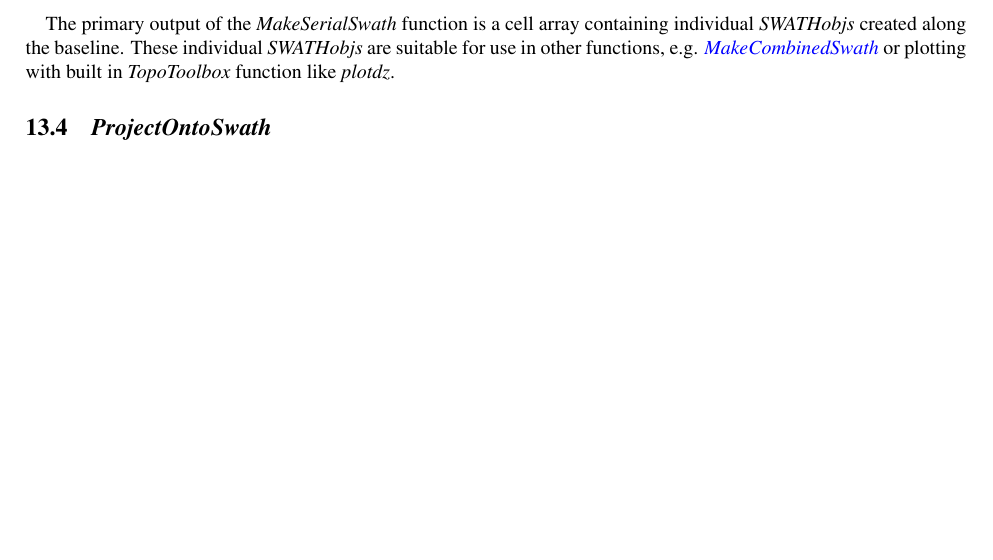
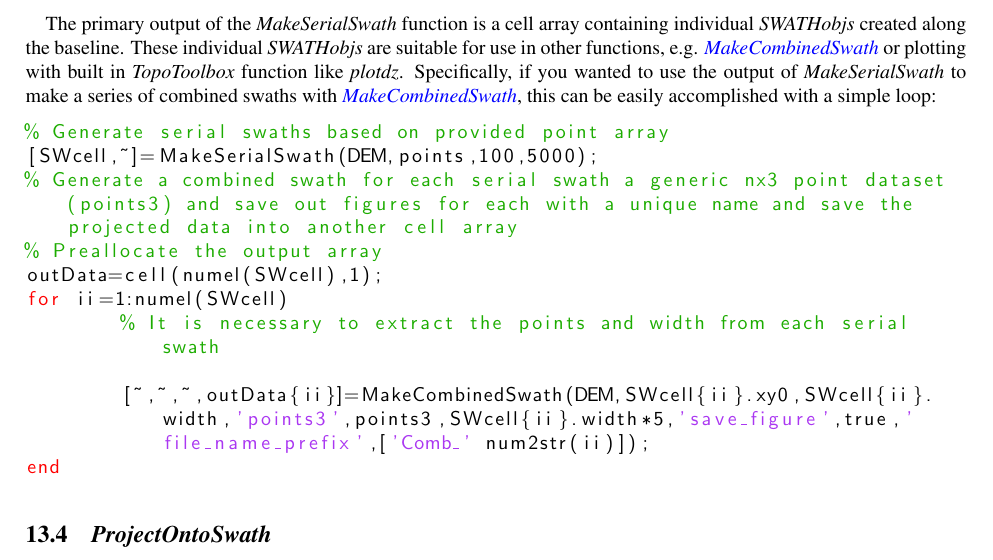
Before and after one commit to amforte/Topographic-Analysis-Kit, a LaTeX document (TAKmanual_texFiles/TAKmanual.tex): part of page 78 of 127 before the commit and part of page 79 of 129 after it, cut so that both start at the same text, the shorter picture padded with empty space. Compiled offline with pdfLaTeX.

Commit message:
Update TAKmanual tex files
Update to Manual tex file and figures

```diff
--- a/TAKmanual_texFiles/TAKmanual.tex
+++ b/TAKmanual_texFiles/TAKmanual.tex
@@ -180,7 +180,7 @@
 \nobibliography{TAKmanualREF.bib}
 
 %opening
-\title{Topographic Analysis Kit (TAK) Manual v1.0}
+\title{Topographic Analysis Kit (TAK) Manual}
 
 \author[1]{Adam M. Forte}
 \author[2]{Kelin X. Whipple}
@@ -188,7 +188,7 @@
 \affil[1]{Department of Geology and Geophysics, Louisiana State University, Baton Rouge, LA}
 \affil[2]{School of Earth and Space Exploration, Arizona State University, Tempe, AZ}
 
-\date{TAK Release Version 1.0.2}
+\date{TAK Release Version 1.1.0}
 
 \titlepic{\includegraphics[width=12cm]{PNGs/TAKlogo.png}}
 
@@ -1693,7 +1696,22 @@ S_{avg}=\frac{z(0)-z(L_{H})}{L_{H}}
 	\label{fig:SerSwath}
 \end{figure}
 
-\paragraph{}The primary output of the \textit{MakeSerialSwath} function is a cell array containing individual \textit{SWATHobjs} created along the baseline. These individual \textit{SWATHobjs} are suitable for use in other functions, e.g. \nameref{sec:CombSwath} or plotting with built in \textit{TopoToolbox} function like \textit{plotdz}.
+\paragraph{}The primary output of the \textit{MakeSerialSwath} function is a cell array containing individual \textit{SWATHobjs} created along the baseline. These individual \textit{SWATHobjs} are suitable for use in other functions, e.g. \nameref{sec:CombSwath} or plotting with built in \textit{TopoToolbox} function like \textit{plotdz}. Specifically, if you wanted to use the output of \textit{MakeSerialSwath} to make a series of combined swaths with \nameref{sec:CombSwath}, this can be easily accomplished with a simple loop:
+
+\begin{lstlisting}[language=Matlab]
+% Generate serial swaths based on provided point array
+[SWcell,~]=MakeSerialSwath(DEM,points,100,5000);
+% Generate a combined swath for each serial swath a generic nx3 point dataset (points3) and save out figures for each with a unique name and save the projected data into another cell array
+% Preallocate the output array
+outData=cell(numel(SWcell),1);
+for ii=1:numel(SWcell)
+	% It is necessary to extract the points and width from each serial swath
+
+	[~,~,~,outData{ii}]=MakeCombinedSwath(DEM,SWcell{ii}.xy0,SWcell{ii}.width,'points3',points3,SWcell{ii}.width*5,'save_figure',true,'file_name_prefix',['Comb_' num2str(ii)]);
+end
+\end{lstlisting}
+
+
 
 \subsection{\textit{ProjectOntoSwath}} \label{sec:ProjSwath}
 \paragraph{}The \textit{ProjectOntoSwath} function is used in \nameref{sec:CombSwath} to do the data projection, but we include it as a separate function as it may be useful for users. \textit{ProjectOntoSwath} finds the distance of a list of x and y points along and from the centerline of a provided \textit{SWATHobj} based on a user defined width within which to sample the data. Distances of points that lie beyond the extent of the swath or lie outside of the data sampling width will be set to NaN. The function projects data onto each swath segment (i.e. if the swath line is bent) and finds the swath segment that data are closest to in tangential distance to avoid duplication of points. Note that there is no compiled version of \textit{ProjectOntoSwath}.
```
Also changed, not shown: TAKmanual_texFiles/PNGs/FlowChart.png, TAKmanual_texFiles/TAKmanual.tex (23 more changed lines).
